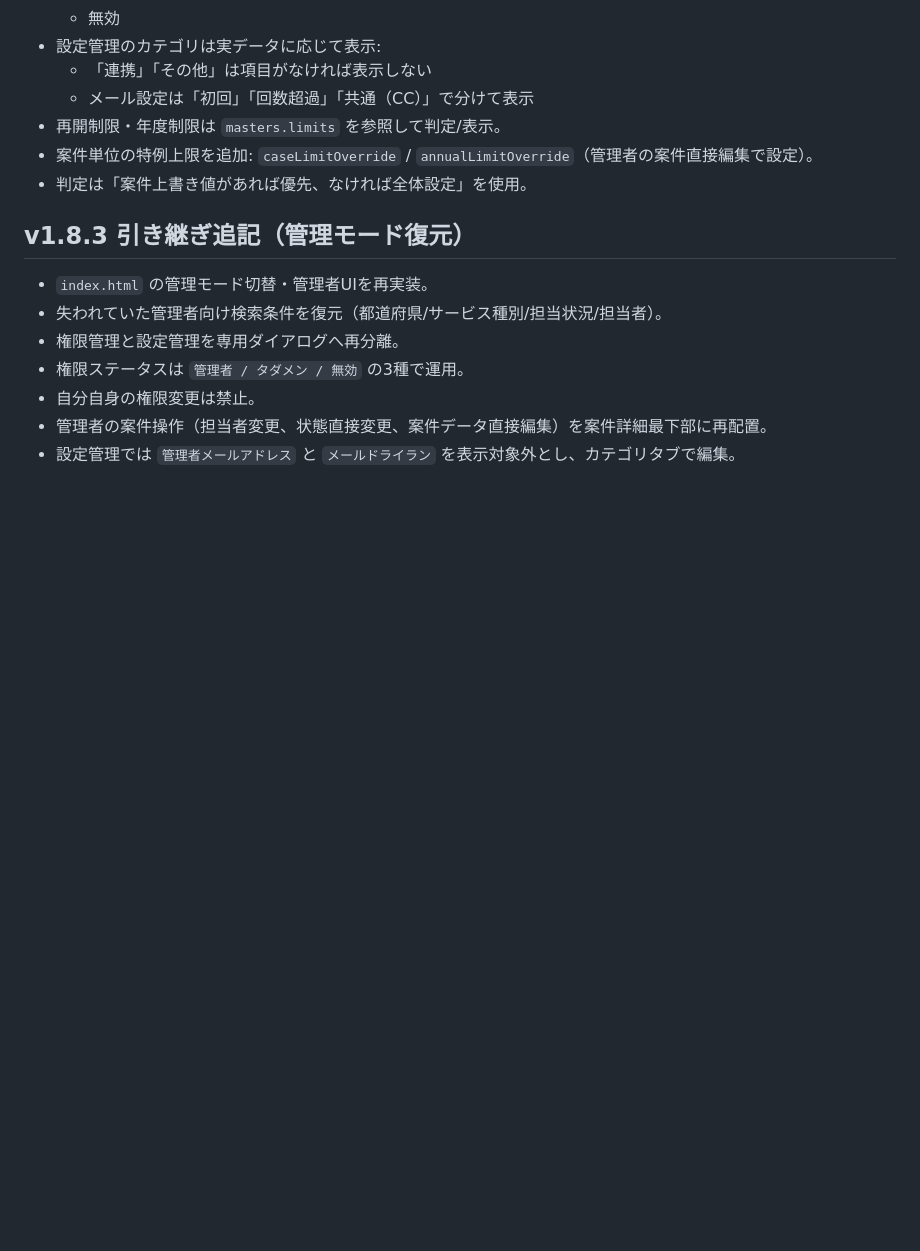
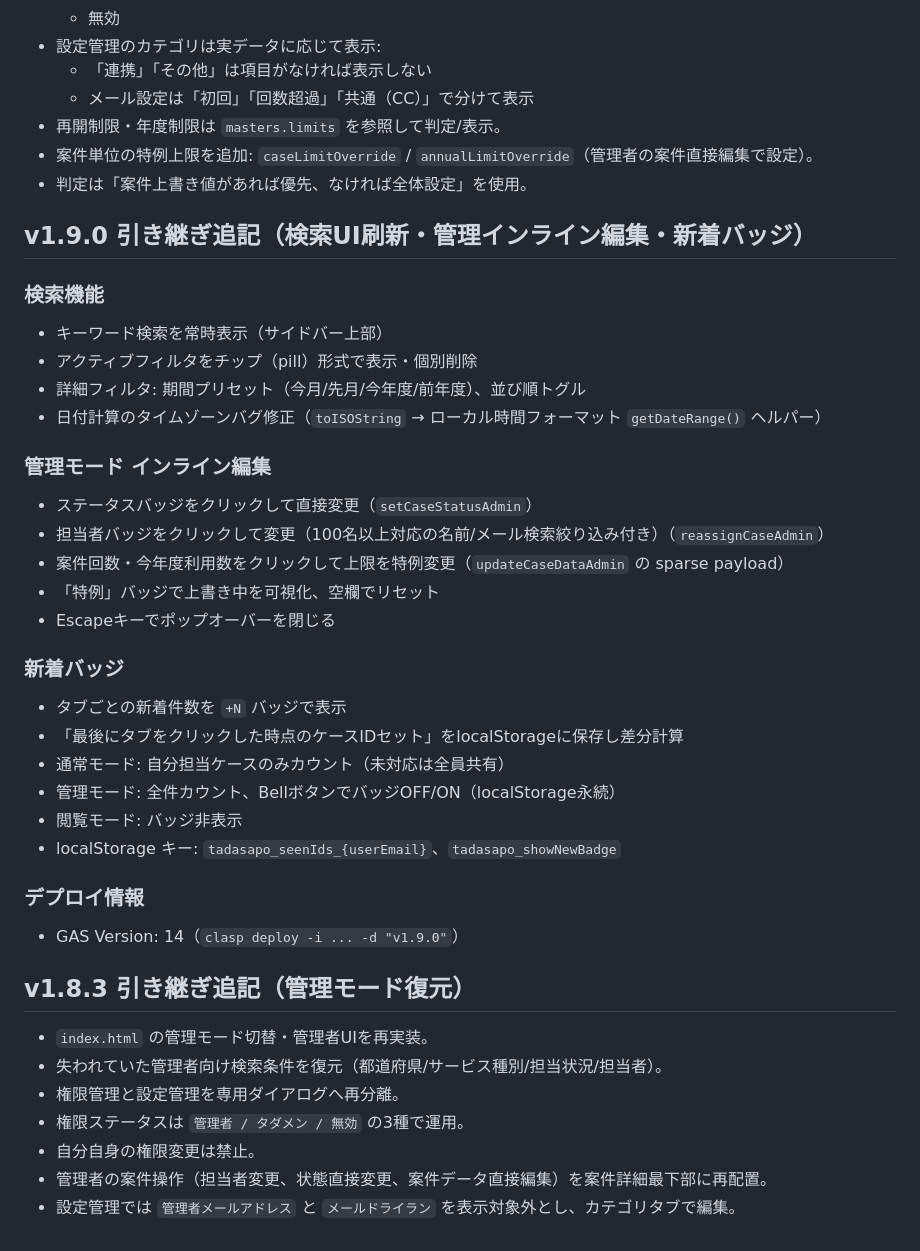
Before and after one commit to knoguchi-ship-it/tadasaposys, a Markdown page: docs/HANDOVER.md, the part around the change. Rendered like a GitHub page; blank space fills up the shorter version.

Commit message:
docs: HANDOVER.md に v1.9.0 引き継ぎ追記
Co-Authored-By: Claude Sonnet 4.6 <noreply@anthropic.com>

```diff
--- a/docs/HANDOVER.md
+++ b/docs/HANDOVER.md
@@ -258,6 +258,32 @@ clasp deploy -i AKfycbwEhK-pEBSOS4Rjti9lhU2fn1cFQ0ON9E4vh-XSS3bMB3KzSbHPipqcQ65n
 - 案件単位の特例上限を追加: `caseLimitOverride` / `annualLimitOverride`（管理者の案件直接編集で設定）。
 - 判定は「案件上書き値があれば優先、なければ全体設定」を使用。
 
+## v1.9.0 引き継ぎ追記（検索UI刷新・管理インライン編集・新着バッジ）
+
+### 検索機能
+- キーワード検索を常時表示（サイドバー上部）
+- アクティブフィルタをチップ（pill）形式で表示・個別削除
+- 詳細フィルタ: 期間プリセット（今月/先月/今年度/前年度）、並び順トグル
+- 日付計算のタイムゾーンバグ修正（`toISOString` → ローカル時間フォーマット `getDateRange()` ヘルパー）
+
+### 管理モード インライン編集
+- ステータスバッジをクリックして直接変更（`setCaseStatusAdmin`）
+- 担当者バッジをクリックして変更（100名以上対応の名前/メール検索絞り込み付き）（`reassignCaseAdmin`）
+- 案件回数・今年度利用数をクリックして上限を特例変更（`updateCaseDataAdmin` の sparse payload）
+- 「特例」バッジで上書き中を可視化、空欄でリセット
+- Escapeキーでポップオーバーを閉じる
+
+### 新着バッジ
+- タブごとの新着件数を `+N` バッジで表示
+- 「最後にタブをクリックした時点のケースIDセット」をlocalStorageに保存し差分計算
+- 通常モード: 自分担当ケースのみカウント（未対応は全員共有）
+- 管理モード: 全件カウント、BellボタンでバッジOFF/ON（localStorage永続）
+- 閲覧モード: バッジ非表示
+- localStorage キー: `tadasapo_seenIds_{userEmail}`、`tadasapo_showNewBadge`
+
+### デプロイ情報
+- GAS Version: 14（`clasp deploy -i ... -d "v1.9.0"`）
+
 ## v1.8.3 引き継ぎ追記（管理モード復元）
 - `index.html` の管理モード切替・管理者UIを再実装。
 - 失われていた管理者向け検索条件を復元（都道府県/サービス種別/担当状況/担当者）。
```
